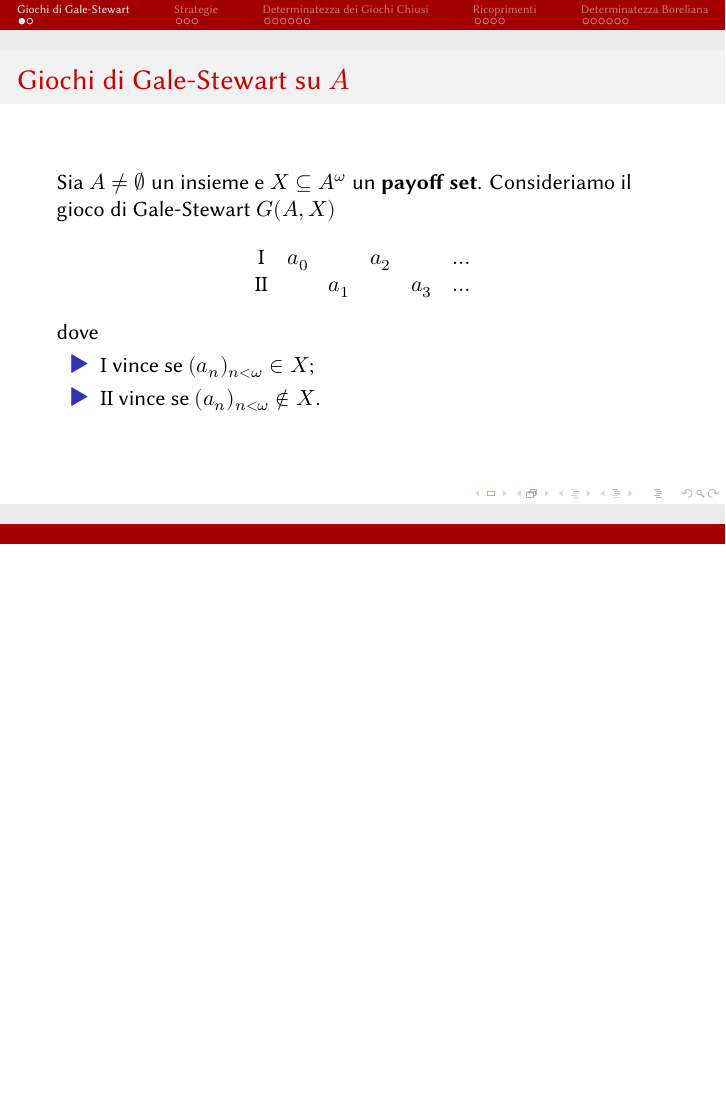
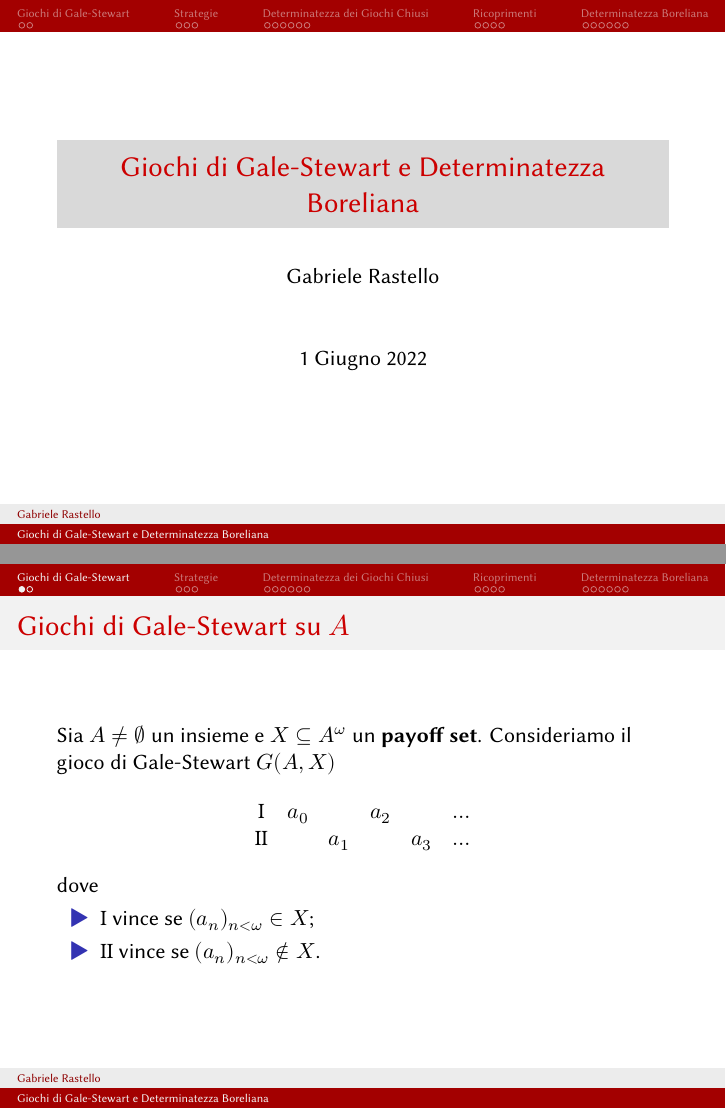
Before and after one commit to grastello/borel-determinacy, LaTeX slides (main.tex): page 2 of 41 before the commit and pages 1 and 3 of 42 after it, the two joined at a grey line, the shorter picture padded with empty space. Compiled offline with XeLaTeX.

Commit message:
fix some graphics and add titlepage

```diff
--- a/main.tex
+++ b/main.tex
@@ -4,6 +4,19 @@
 
 \usetheme{Dresden}
 \usecolortheme{beaver}
+
+\defbeamertemplate*{headline}{miniframes theme no subsection}
+{%
+  \begin{beamercolorbox}[colsep=1.5pt]{upper separation line head}
+  \end{beamercolorbox}
+  \begin{beamercolorbox}{section in head/foot}
+    \vskip2pt\insertnavigation{\paperwidth}\vskip2pt
+  \end{beamercolorbox}%
+  \begin{beamercolorbox}[colsep=1.5pt]{lower separation line head}
+  \end{beamercolorbox}
+}
+
+\setbeamertemplate{footline}[miniframes theme no subsection]
 
 \usepackage{libertine}
 \usepackage{unicode-math}
@@ -19,7 +32,18 @@
 \usepackage{tikz}
 \usetikzlibrary{cd}
 
+% Titlepage.
+\title{Giochi di Gale-Stewart e Determinatezza Boreliana}
+\author{Gabriele Rastello}
+\date{1 Giugno 2022}
+
+\setbeamertemplate{navigation symbols}{}
+
 \begin{document}
+
+\begin{frame}
+  \titlepage
+\end{frame}
 
 \section{Giochi di Gale-Stewart}
 
```
Also changed, not shown: main.pdf.
